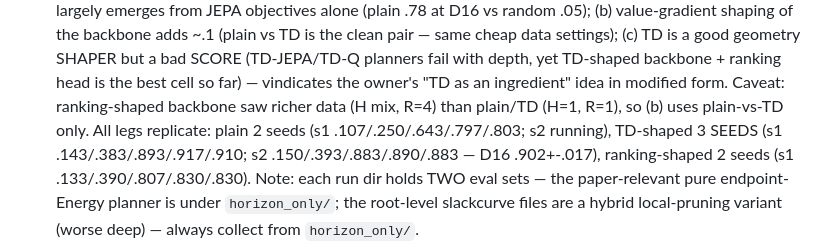
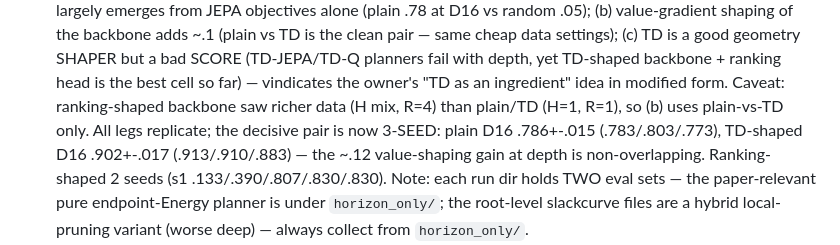
Before and after one commit to Thiggel/Language-Reasoning-JEPA, a Markdown page: projects/intent_phrase/CAMPAIGN_LOG.md, the part around the change. Rendered like a GitHub page.

Commit message:
Campaign log: frozen-backbone plain vs TD pair at 3 seeds
Co-Authored-By: Claude Fable 5 <noreply@anthropic.com>

```diff
--- a/projects/intent_phrase/CAMPAIGN_LOG.md
+++ b/projects/intent_phrase/CAMPAIGN_LOG.md
@@ -52,10 +52,11 @@ strict .126/.450/.837/.879/.884 at depths 1/2/4/8/16
   depth, yet TD-shaped backbone + ranking head is the best cell so far) —
   vindicates the owner's "TD as an ingredient" idea in modified form.
   Caveat: ranking-shaped backbone saw richer data (H mix, R=4) than
-  plain/TD (H=1, R=1), so (b) uses plain-vs-TD only. All legs replicate:
-  plain 2 seeds (s1 .107/.250/.643/.797/.803; s2 running), TD-shaped
-  3 SEEDS (s1 .143/.383/.893/.917/.910; s2 .150/.393/.883/.890/.883 —
-  D16 .902+-.017), ranking-shaped 2 seeds (s1 .133/.390/.807/.830/.830).
+  plain/TD (H=1, R=1), so (b) uses plain-vs-TD only. All legs replicate;
+  the decisive pair is now 3-SEED: plain D16 .786+-.015
+  (.783/.803/.773), TD-shaped D16 .902+-.017 (.913/.910/.883) — the ~.12
+  value-shaping gain at depth is non-overlapping. Ranking-shaped 2 seeds
+  (s1 .133/.390/.807/.830/.830).
   Note: each run dir holds TWO eval sets — the paper-relevant pure
   endpoint-Energy planner is under `horizon_only/`; the root-level
   slackcurve files are a hybrid local-pruning variant (worse deep) —
```
